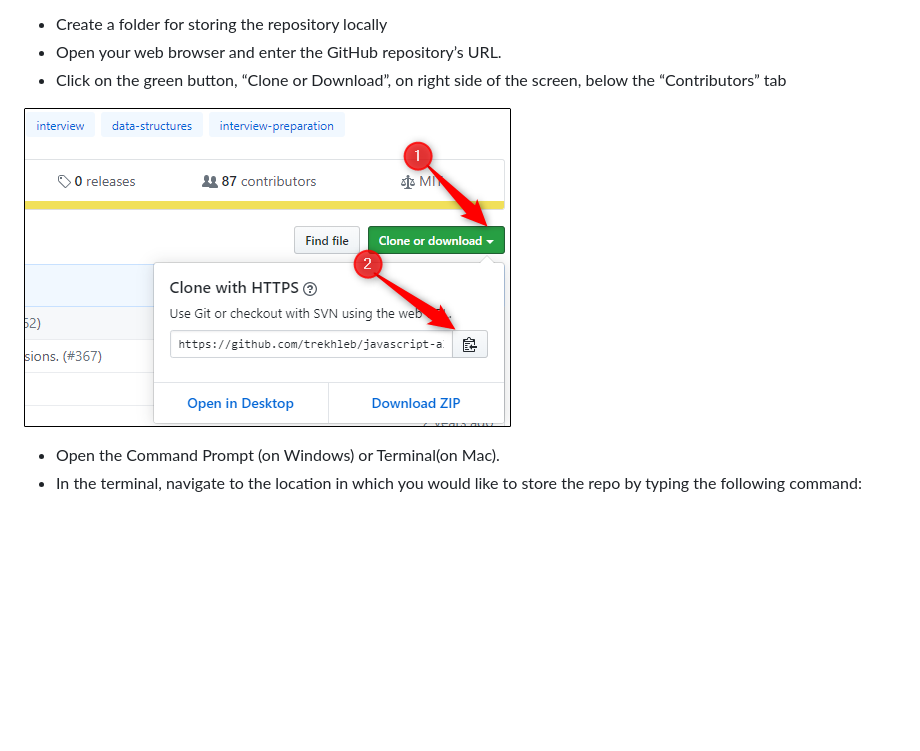
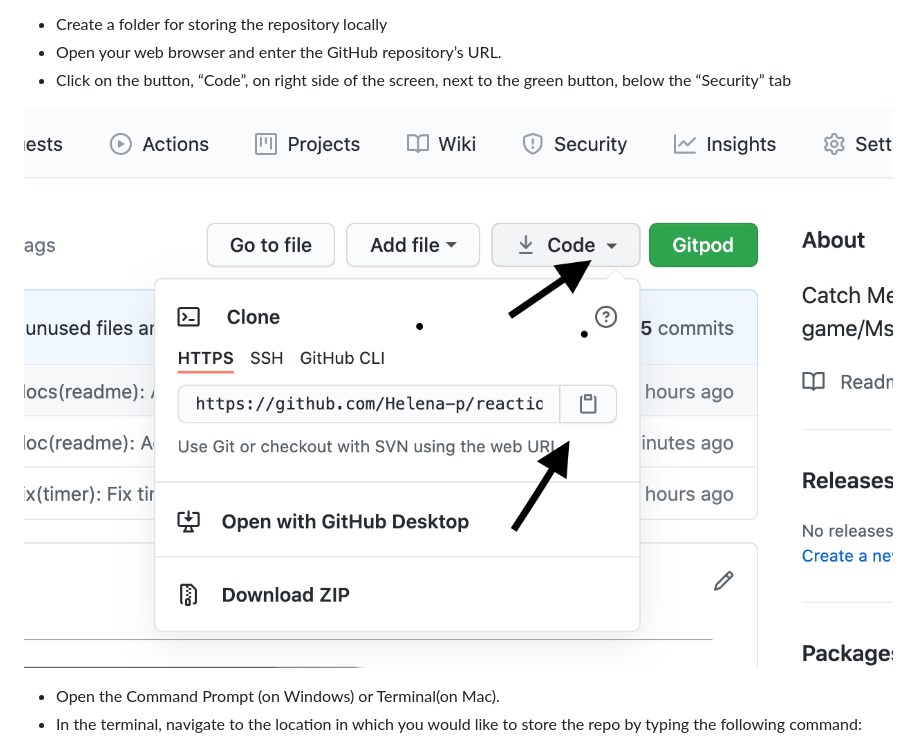
Before and after one commit to Code-Institute-Submissions/reaction-game, a Markdown page: README.md, the part around the change. Drawn GitHub-style; pictures changed too: assets/images/clone_http.png; blank space fills up the shorter version.

Commit message:
doc(readme): Exchanged image of screenshot to clone url in deployment section.

```diff
--- a/README.md
+++ b/README.md
@@ -144,7 +144,7 @@ option. You need to have downloaded and installed Git on to your computer. Make
 
 - Create a folder for storing the repository locally
 - Open your web browser and enter the GitHub repository’s URL.
-- Click on the green button, “Clone or Download”, on right side of the screen, below the “Contributors” tab<br>
+- Click on the button, “Code”, on right side of the screen, next to the green button, below the “Security” tab<br>
 
 ![To clone repo with HTTP](assets/images/clone_http.png)
 
```
